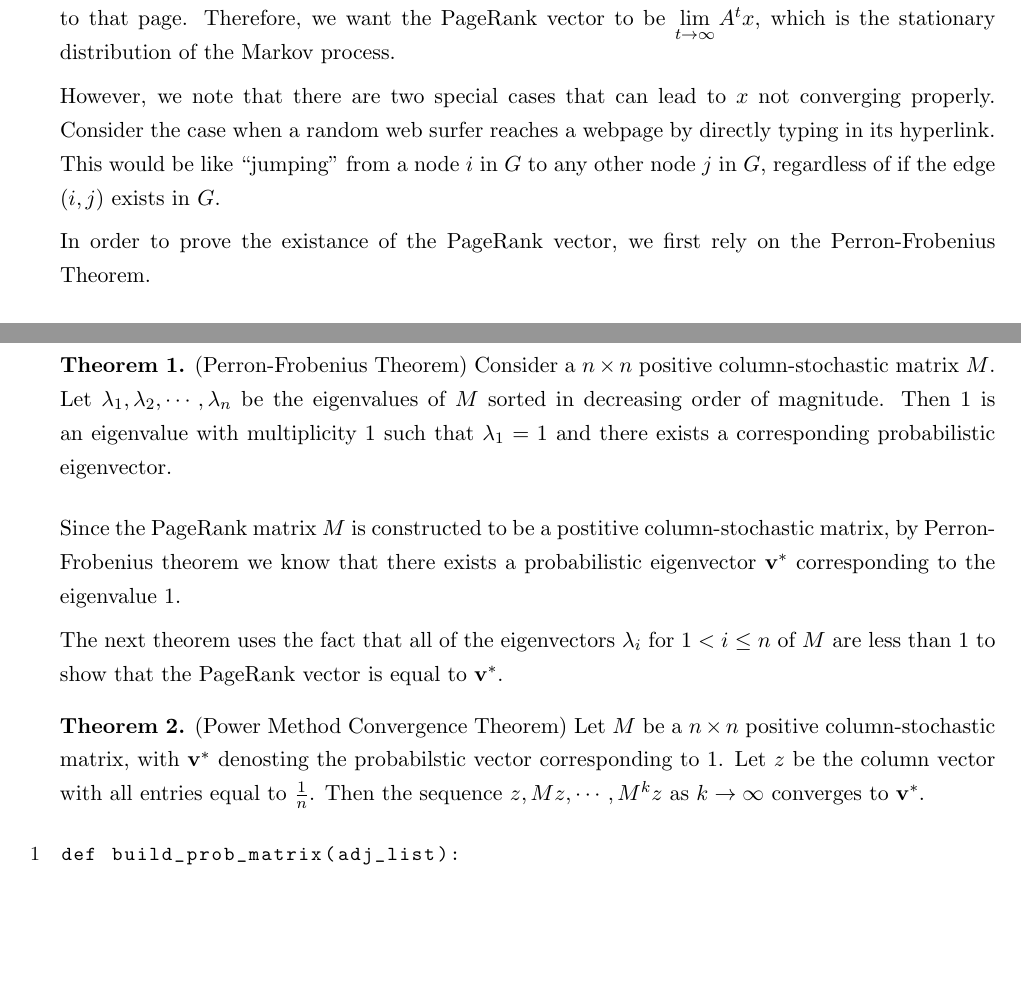
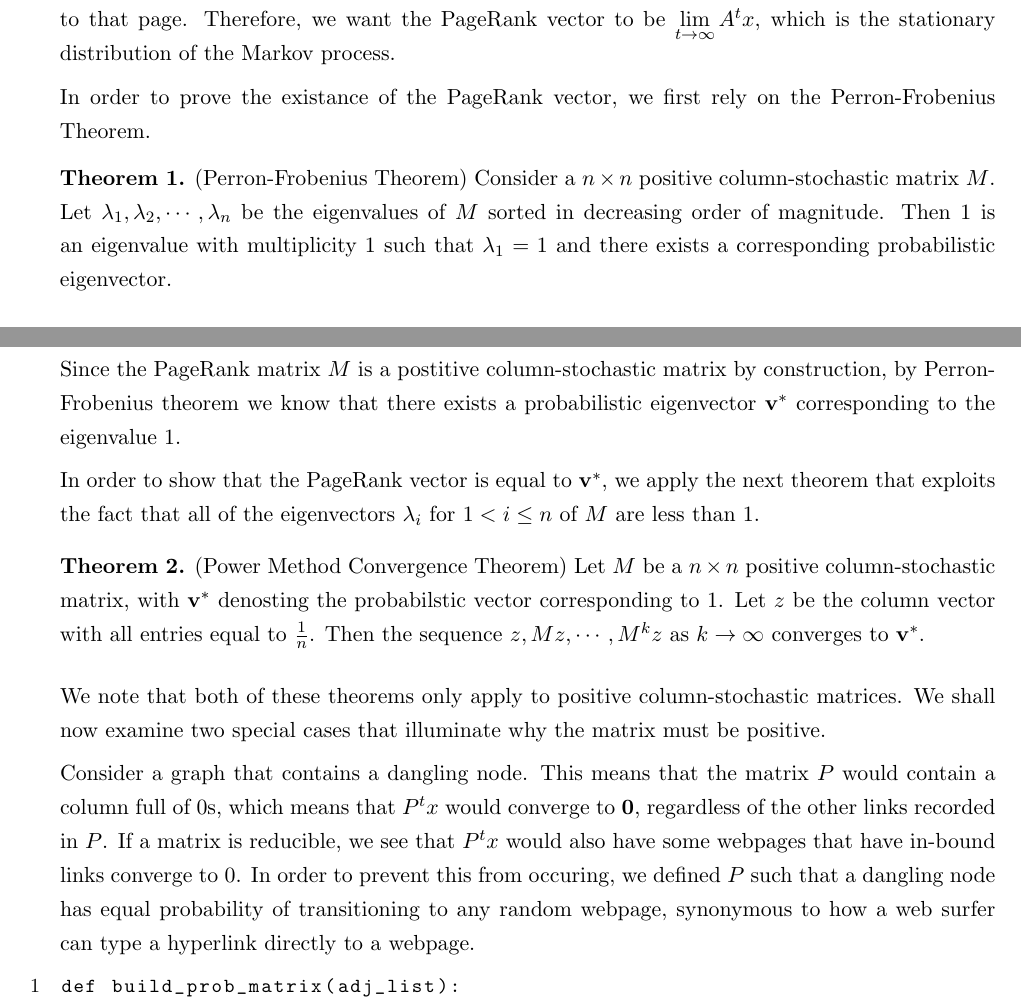
Before and after one commit to sinyovercosy/pagerank, a LaTeX document (writeup.tex): two parts of pages 3 and 4 of 4, joined at a grey line, cut so that both start at the same text, the shorter picture padded with empty space. Compiled offline with pdfLaTeX.

Commit message:
Minor refactor

```diff
--- a/writeup.tex
+++ b/writeup.tex
@@ -226,20 +226,24 @@ Since $P$ is the Markov transition matrix, the product of $P^t$ and $x$ represen
 We note that after infinitely many random walks, the probability that the web surfer is on a given page is proportional to the number of in-bound links to that page.
 Therefore, we want the PageRank vector to be $\lim\limits_{t\to \infty}{A^tx}$, which is the stationary distribution of the Markov process.
 
-However, we note that there are two special cases that can lead to $x$ not converging properly.
-Consider the case when a random web surfer reaches a webpage by directly typing in its hyperlink. This would be like ``jumping" from a node $i$ in $G$ to any other node $j$ in $G$, regardless of if the edge $(i,j)$ exists in $G$.
-
 In order to prove the existance of the PageRank vector, we first rely on the Perron-Frobenius Theorem.
 \begin{theorem}
     (Perron-Frobenius Theorem) Consider a $n\times n$ positive column-stochastic matrix $M$. Let $\lambda_1, \lambda_2, \cdots, \lambda_n$ be the eigenvalues of $M$ sorted in decreasing order of magnitude. Then 1 is an eigenvalue with multiplicity 1 such that $\lambda_1=1$ and there exists a corresponding probabilistic eigenvector.
 \end{theorem}
 
-Since the PageRank matrix $M$ is constructed to be a postitive column-stochastic matrix, by Perron-Frobenius theorem we know that there exists a probabilistic eigenvector $\vec{v}^*$ corresponding to the eigenvalue 1.
+Since the PageRank matrix $M$ is a postitive column-stochastic matrix by construction, by Perron-Frobenius theorem we know that there exists a probabilistic eigenvector $\vec{v}^*$ corresponding to the eigenvalue 1.
 
-The next theorem uses the fact that all of the eigenvectors $\lambda_i$ for $1<i\leq n$ of $M$ are less than $1$ to show that the PageRank vector is equal to $\vec{v}^*$.
+In order to show that the PageRank vector is equal to $\vec{v}^*$, we apply the next theorem that exploits the fact that all of the eigenvectors $\lambda_i$ for $1<i\leq n$ of $M$ are less than $1$.
 \begin{theorem}
     (Power Method Convergence Theorem) Let $M$ be a $n\times n$ positive column-stochastic matrix, with $\vec{v}^*$ denosting the probabilstic vector corresponding to 1. Let $z$ be the column vector with all entries equal to $\frac{1}{n}$. Then the sequence $z, Mz, \cdots, M^kz$ as $k\to \infty$ converges to $\vec{v}^*$.
 \end{theorem}
+
+We note that both of these theorems only apply to positive column-stochastic matrices.
+We shall now examine two special cases that illuminate why the matrix must be positive.
+
+Consider a graph that contains a dangling node. This means that the matrix $P$ would contain a column full of 0s, which means that $P^tx$ would converge to $\vec{0}$, regardless of the other links recorded in $P$.
+If a matrix is reducible, we see that $P^tx$ would also have some webpages that have in-bound links converge to 0.
+In order to prevent this from occuring, we defined $P$ such that a dangling node has equal probability of transitioning to any random webpage, synonymous to how a web surfer can type a hyperlink directly to a webpage.
 
 \begin{lstlisting}[language=python, basicstyle={\small\ttfamily}, numbers=left]
 def build_prob_matrix(adj_list):
```
